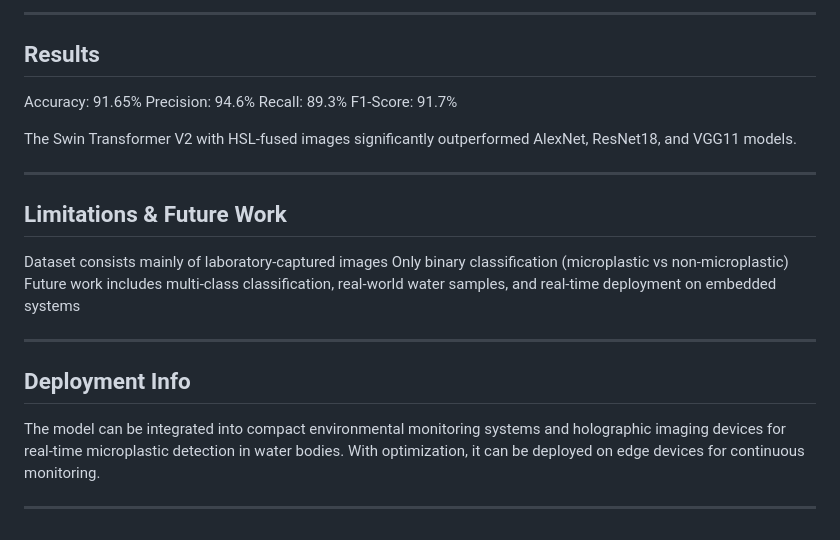
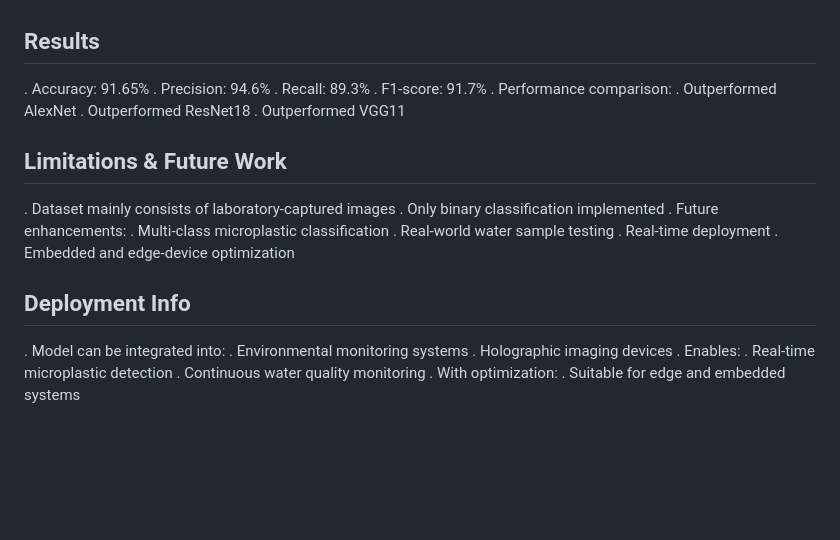
Before and after one commit to NEC-CSE-Projects-2022/BG9, a Markdown page: README.md, the part around one of its changes. Rendered like a GitHub page; blank space fills up the shorter version.

```diff
--- a/README.md
+++ b/README.md
@@ -88,24 +156,32 @@ ROC-AUC achieved: 0.979, indicating strong class separability
 
----
 
 ## Results
-Accuracy: 91.65%
-Precision: 94.6%
-Recall: 89.3%
-F1-Score: 91.7%
+. Accuracy: 91.65%
+. Precision: 94.6%
+. Recall: 89.3%
+. F1-score: 91.7%
+. Performance comparison:
+  . Outperformed AlexNet
+  . Outperformed ResNet18
+  . Outperformed VGG11
 
-The Swin Transformer V2 with HSL-fused images significantly outperformed AlexNet, ResNet18, and VGG11 models.
-
----
 
 ## Limitations & Future Work
-Dataset consists mainly of laboratory-captured images
-Only binary classification (microplastic vs non-microplastic)
-Future work includes multi-class classification, real-world water samples, and real-time deployment on embedded systems
+. Dataset mainly consists of laboratory-captured images
+. Only binary classification implemented
+. Future enhancements:
+  . Multi-class microplastic classification
+  . Real-world water sample testing
+  . Real-time deployment
+  . Embedded and edge-device optimization
 
----
 
 ## Deployment Info
-The model can be integrated into compact environmental monitoring systems and holographic imaging devices for real-time microplastic detection in water bodies. With optimization, it can be deployed on edge devices for continuous monitoring.
-
----
+. Model can be integrated into:
+  . Environmental monitoring systems
+  . Holographic imaging devices
+. Enables:
+  . Real-time microplastic detection
+  . Continuous water quality monitoring
+. With optimization:
+  . Suitable for edge and embedded systems
```
Also changed, not shown: other parts of README.md (+122 -54 lines).
